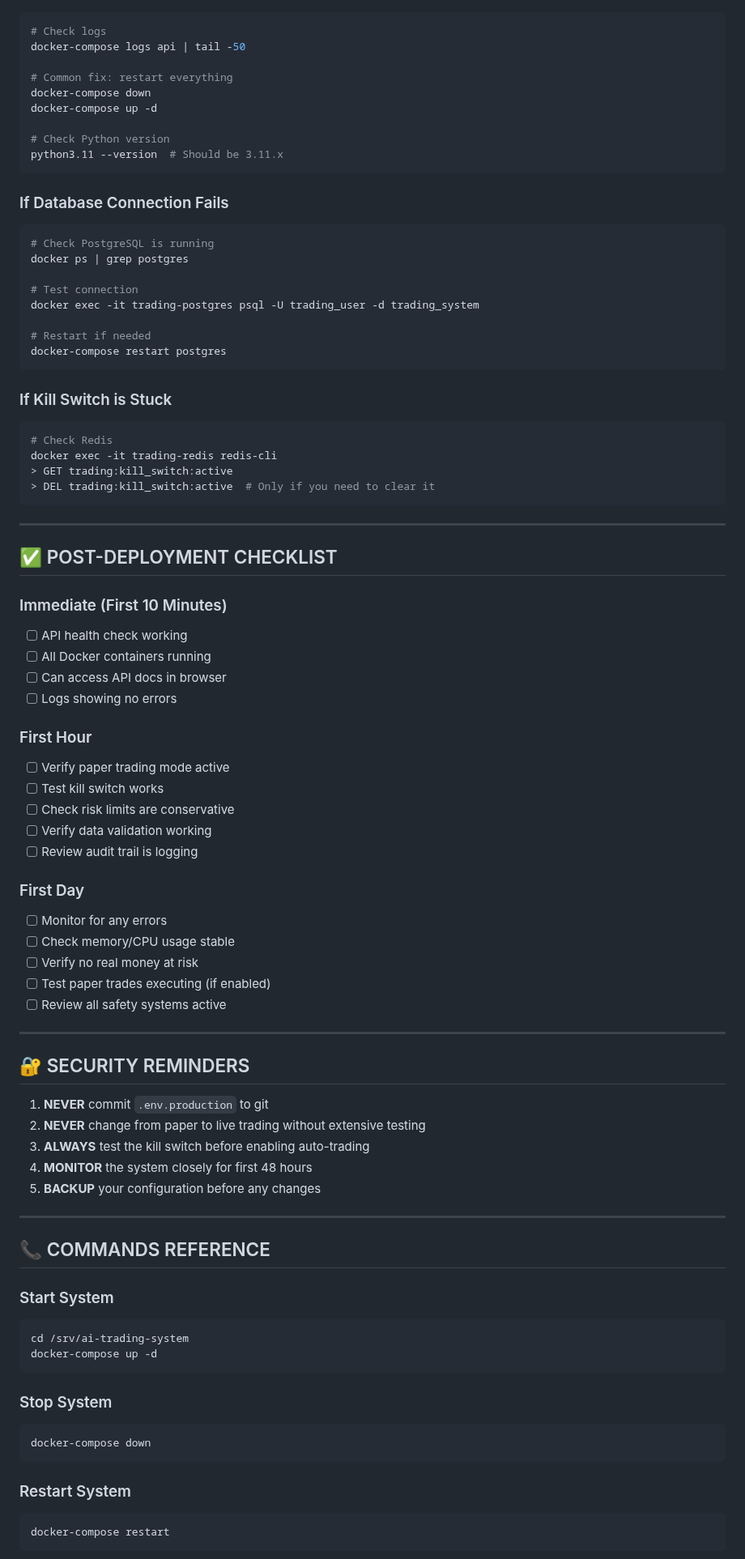
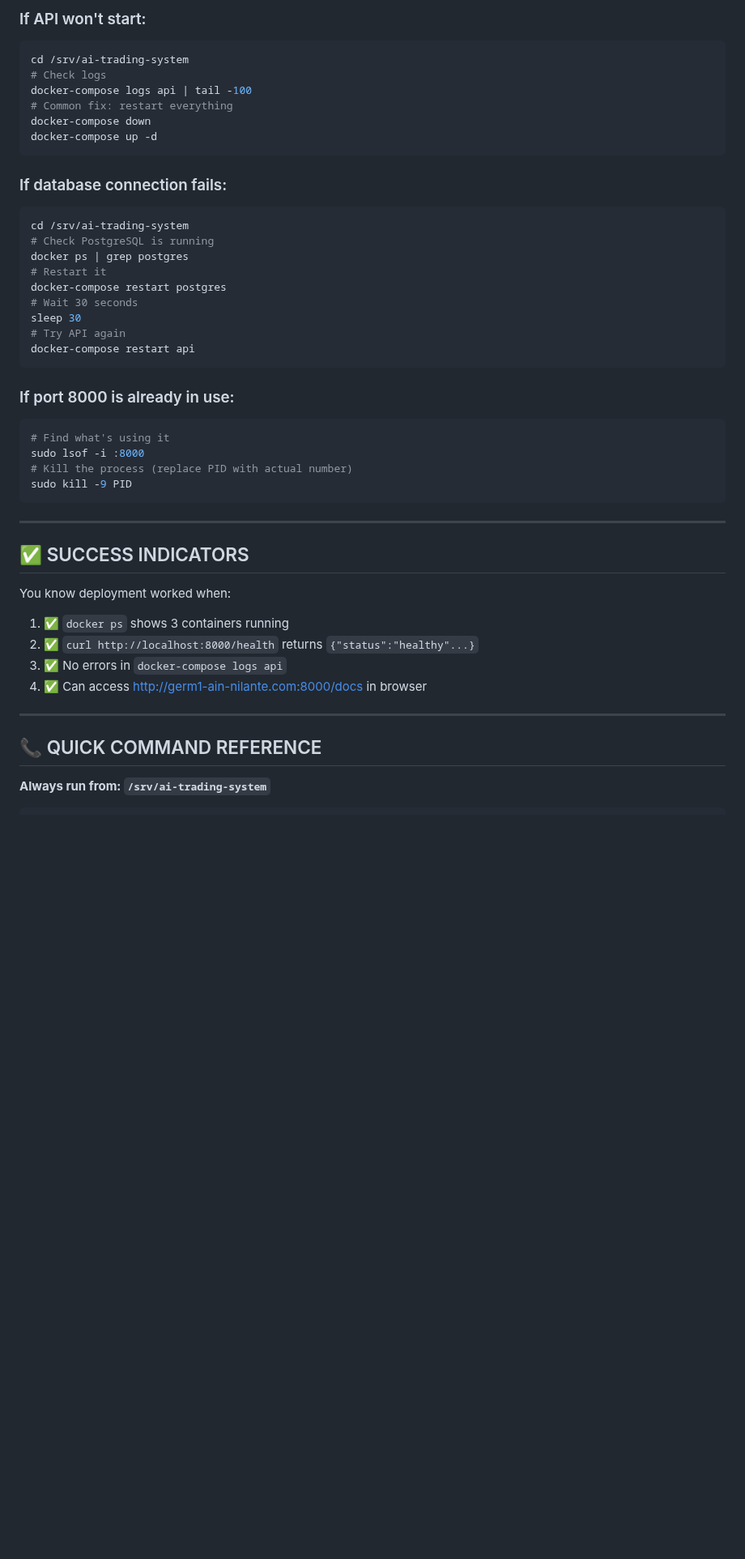
Before and after one commit to nilantedev/ai-trading-system, a Markdown page: DEPLOYMENT_GUIDE.md, the part around one of its changes. Shown at 81% size. Drawn GitHub-style; blank space fills up the shorter version.

Commit message:
Update deployment guide with exact directory locations for every command

````diff
--- a/DEPLOYMENT_GUIDE.md
+++ b/DEPLOYMENT_GUIDE.md
@@ -279,85 +389,47 @@ docker stats
+### If API won't start:
+```bash
+cd /srv/ai-trading-system
 # Check logs
-docker-compose logs api | tail -50
-
+docker-compose logs api | tail -100
 # Common fix: restart everything
 docker-compose down
 docker-compose up -d
-
-# Check Python version
-python3.11 --version  # Should be 3.11.x
 ```
 
-### If Database Connection Fails
+### If database connection fails:
 ```bash
+cd /srv/ai-trading-system
 # Check PostgreSQL is running
 docker ps | grep postgres
-
-# Test connection
-docker exec -it trading-postgres psql -U trading_user -d trading_system
-
-# Restart if needed
+# Restart it
 docker-compose restart postgres
+# Wait 30 seconds
+sleep 30
+# Try API again
+docker-compose restart api
 ```
 
-### If Kill Switch is Stuck
+### If port 8000 is already in use:
 ```bash
-# Check Redis
-docker exec -it trading-redis redis-cli
-> GET trading:kill_switch:active
-> DEL trading:kill_switch:active  # Only if you need to clear it
+# Find what's using it
+sudo lsof -i :8000
+# Kill the process (replace PID with actual number)
+sudo kill -9 PID
 ```
 
 ---
 
-## ✅ POST-DEPLOYMENT CHECKLIST
+## ✅ SUCCESS INDICATORS
 
-### Immediate (First 10 Minutes)
-- [ ] API health check working
-- [ ] All Docker containers running
-- [ ] Can access API docs in browser
-- [ ] Logs showing no errors
-
-### First Hour
-- [ ] Verify paper trading mode active
-- [ ] Test kill switch works
-- [ ] Check risk limits are conservative
-- [ ] Verify data validation working
-- [ ] Review audit trail is logging
-
-### First Day
-- [ ] Monitor for any errors
-- [ ] Check memory/CPU usage stable
-- [ ] Verify no real money at risk
-- [ ] Test paper trades executing (if enabled)
-- [ ] Review all safety systems active
+You know deployment worked when:
+1. ✅ `docker ps` shows 3 containers running
+2. ✅ `curl http://localhost:8000/health` returns `{"status":"healthy"...}`
+3. ✅ No errors in `docker-compose logs api`
+4. ✅ Can access http://germ1-ain-nilante.com:8000/docs in browser
 
 ---
 
-## 🔐 SECURITY REMINDERS
+## 📞 QUICK COMMAND REFERENCE
 
-1. **NEVER** commit `.env.production` to git
-2. **NEVER** change from paper to live trading without extensive testing
-3. **ALWAYS** test the kill switch before enabling auto-trading
-4. **MONITOR** the system closely for first 48 hours
-5. **BACKUP** your configuration before any changes
-
----
-
-## 📞 COMMANDS REFERENCE
-
-### Start System
+**Always run from: `/srv/ai-trading-system`**
 ```bash
-cd /srv/ai-trading-system
-docker-compose up -d
-```
-
-### Stop System
-```bash
-docker-compose down
-```
-
-### Restart System
-```bash
-docker-compose restart
-```
-
````
Also changed, not shown: other parts of DEPLOYMENT_GUIDE.md (+211 -139 lines).
